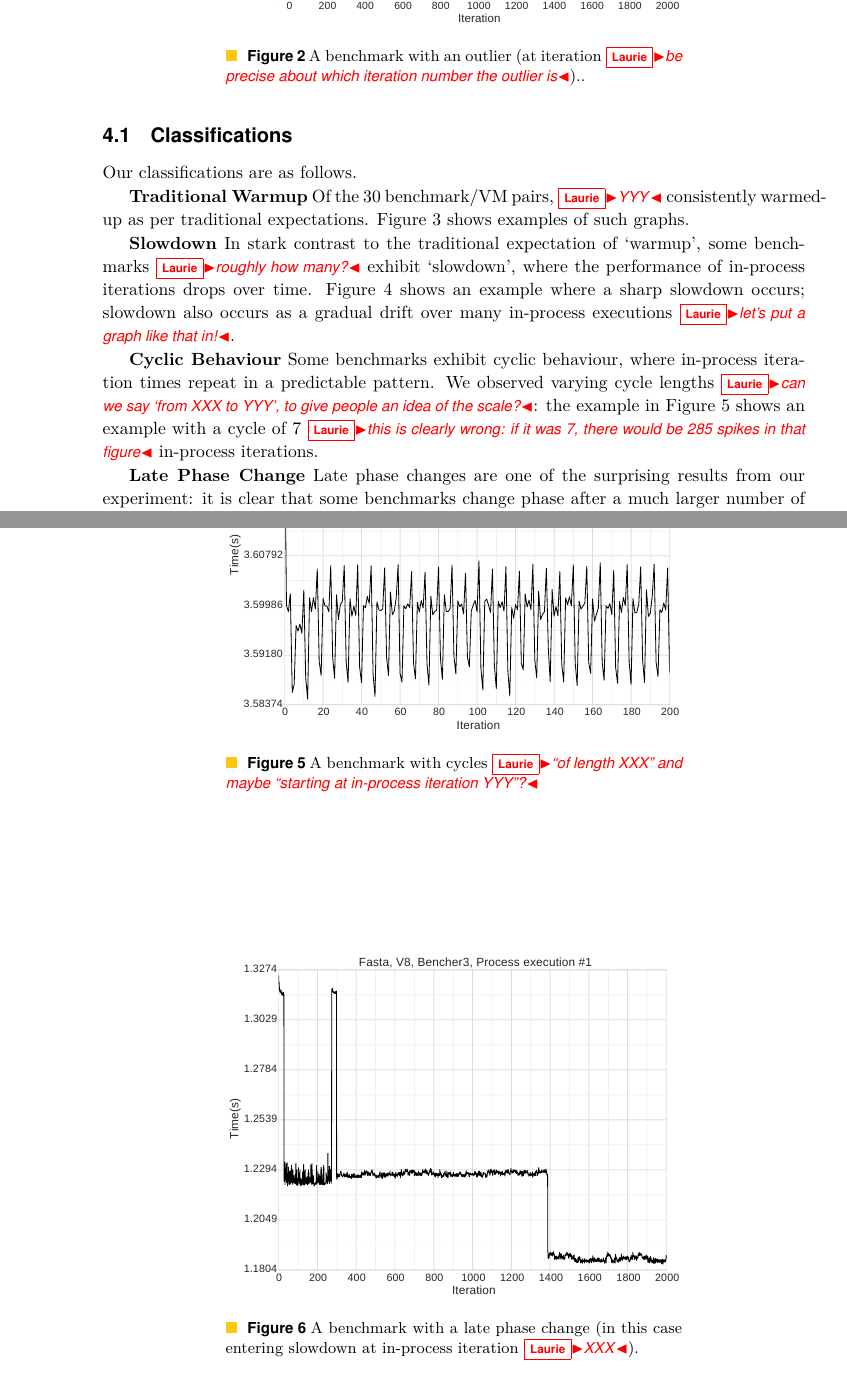
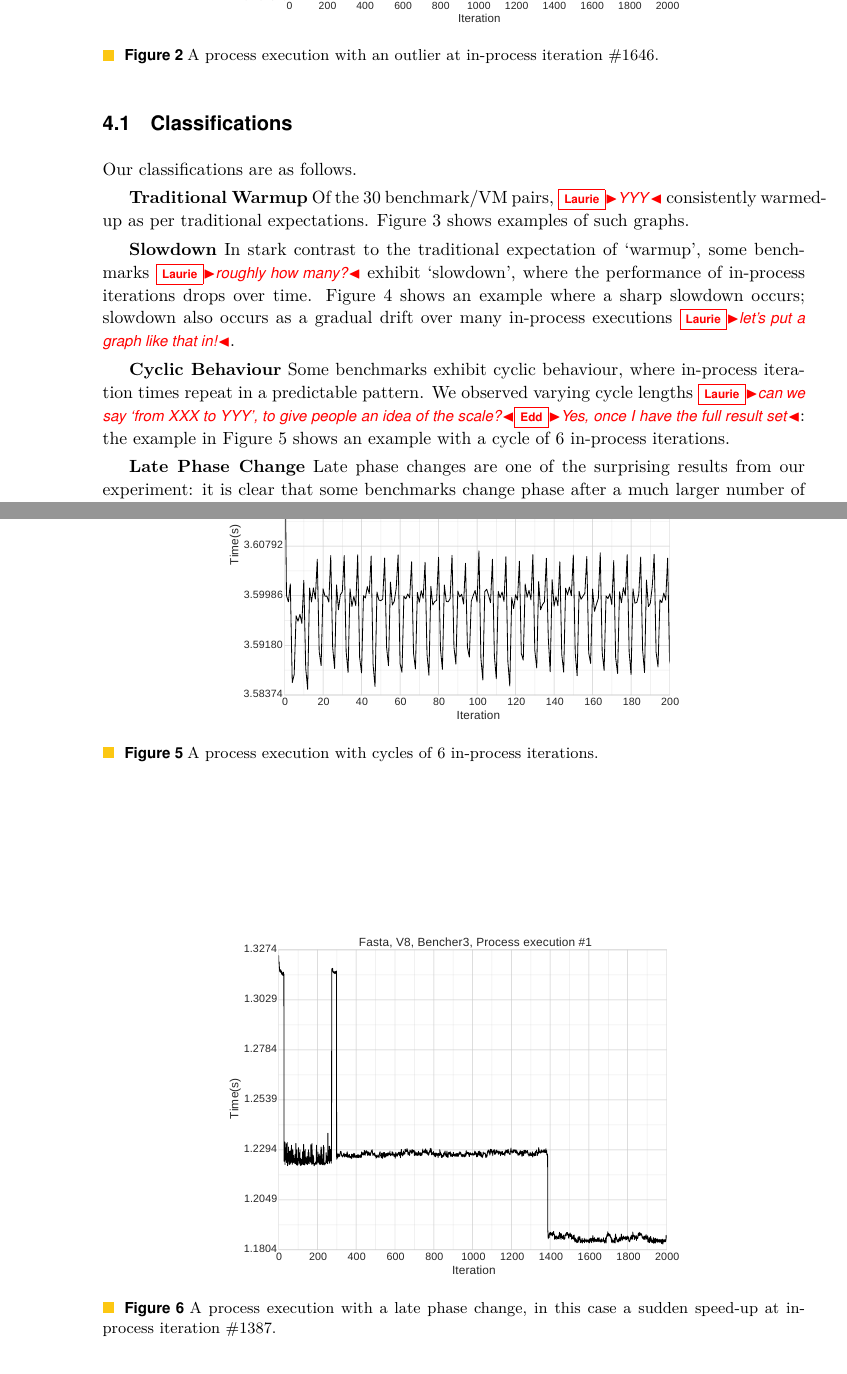
Before and after one commit to softdevteam/warmup_paper, a LaTeX paper (warmup.tex): two parts of pages 8 and 10 of 14, joined at a grey line, cut so that both start at the same text. Compiled offline with pdfLaTeX.

Commit message:
Address some more comments.

```diff
--- a/warmup.tex
+++ b/warmup.tex
@@ -554,10 +554,10 @@ is the one classifier we are close to having a formal definition of.}
 \makebox[\textwidth][c]{
 \begin{minipage}{.65\textwidth}
 \includegraphics[width=\textwidth]{examples/outliers1}
-\caption{A benchmark with an outlier (at iteration \laurie{be precise about which iteration number the outlier is})..}
-\label{fig:examples:outliers1}
 \end{minipage}
 }
+\caption{A process execution with an outlier at in-process iteration \#1646.}
+\label{fig:examples:outliers1}
 \end{figure}
 
 
@@ -594,5 +591,8 @@ iteration \laurie{be precise about the number}.}
 \end{minipage}
 }
+\caption{A process execution with a slowdown occurring at in-process iteration
+\#199.}
+\label{fig:examples:slowdown1}
 \end{figure}
 
 \textbf{Slowdown} \label{sub:slowdowns}
@@ -607,30 +607,30 @@ drift over many in-process executions \laurie{let's put a graph like that in!}.
 \makebox[\textwidth][c]{
 \begin{minipage}{.65\textwidth}
 \includegraphics[width=\textwidth]{examples/cycles1}
-\caption{A benchmark with cycles \laurie{``of length XXX'' and maybe ``starting at in-process iteration YYY''?}}
-\label{fig:examples:cycles}
 \end{minipage}
 }
+\caption{A process execution with cycles of 6 in-process iterations.}
+\label{fig:examples:cycles}
 \end{figure}
 
 \textbf{Cyclic Behaviour} \label{sub:cyclic}
 Some benchmarks exhibit cyclic behaviour, where in-process iteration times
 repeat in a predictable pattern. We observed varying cycle lengths \laurie{can
-we say `from XXX to YYY', to give people an idea of the scale?}: the example in
-Figure~\ref{fig:examples:cycles} shows an example with a cycle of 7 \laurie{this
-is clearly wrong: if it was 7, there would be 285 spikes in that figure}
-in-process iterations.
+we say `from XXX to YYY', to give people an idea of the scale?}\edd{Yes, once I
+have the full result set}: the example in
+Figure~\ref{fig:examples:cycles} shows an example with a cycle of 6 in-process
+iterations.
 
 
 \begin{figure}[tbp]
 \makebox[\textwidth][c]{
 \begin{minipage}{.65\textwidth}
 \includegraphics[width=\textwidth]{examples/slow_warmup1}
-\caption{A benchmark with a late phase change (in this case entering slowdown
-at in-process iteration \laurie{XXX}).}
-\label{fig:examples:late1}
 \end{minipage}
 }
+\caption{A process execution with a late phase change, in this case a sudden
+speed-up at in-process iteration \#1387.}
+\label{fig:examples:late1}
 \end{figure}
 
 \textbf{Late Phase Change} \label{sub:phase}
```
Also changed, not shown: warmup.tex (3 more changed lines).
